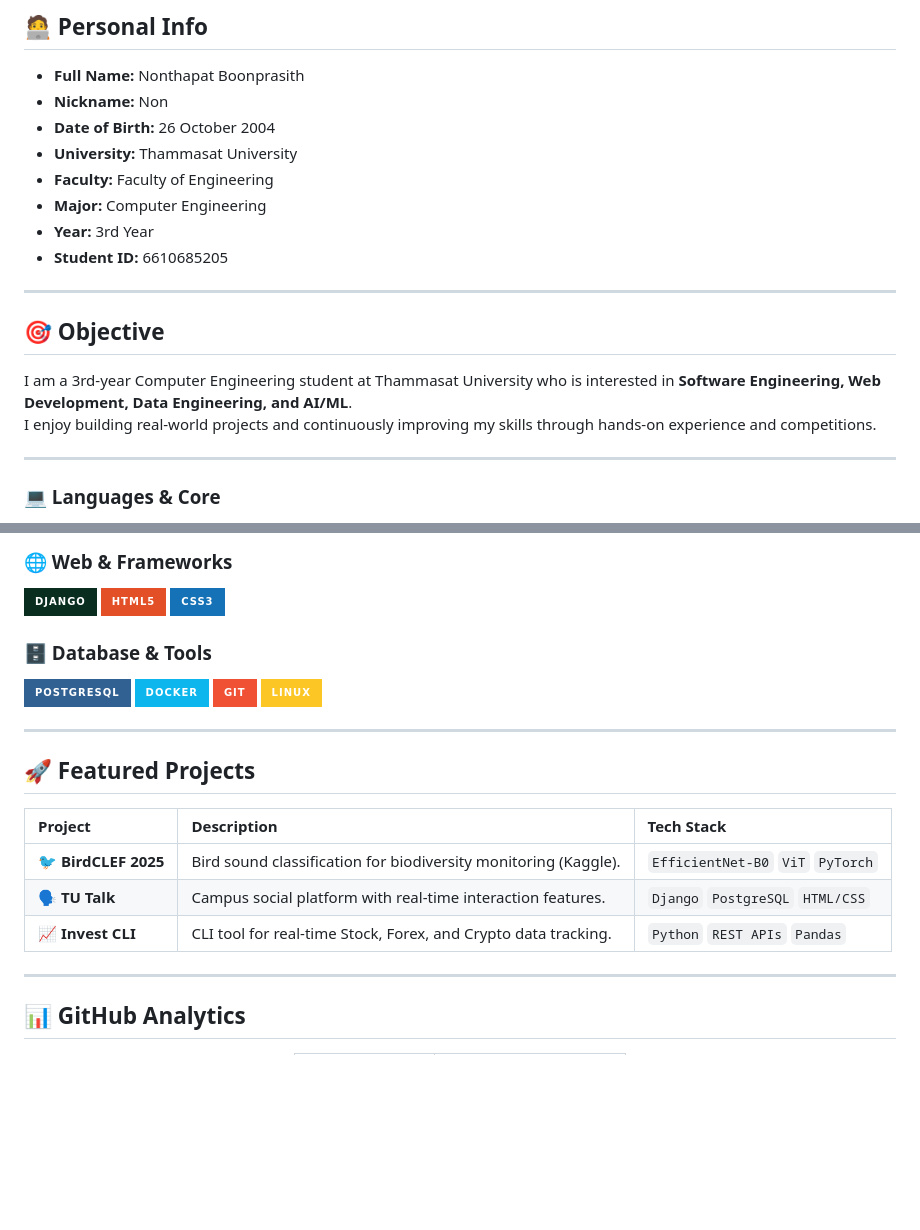
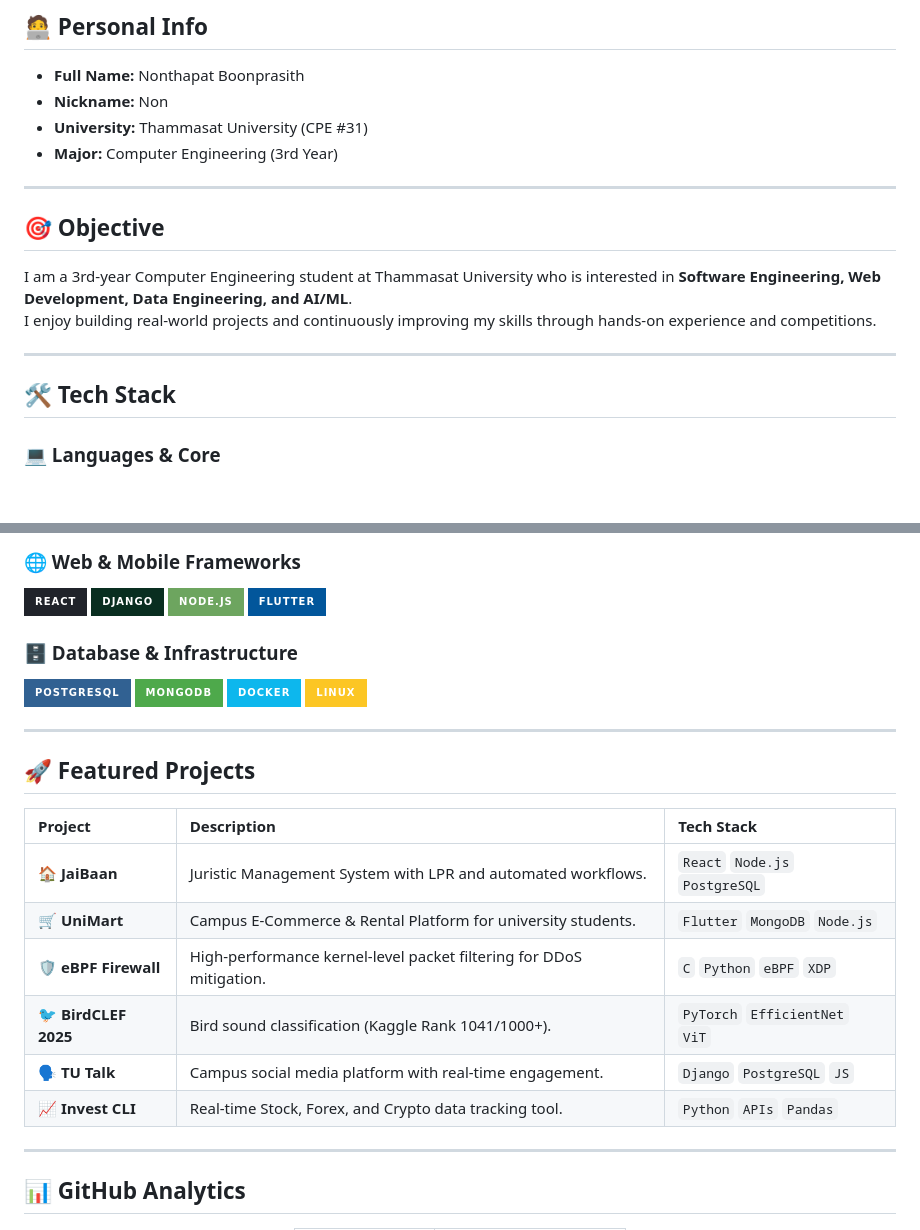
Before and after one commit to 6610685205/6610685205, a Markdown page: README.md, 2 parts joined by grey strips. Rendered like a GitHub page; badges without logos; blank space fills up the shorter version.

```diff
--- a/README.md
+++ b/README.md
@@ -15,12 +15,8 @@
 
 - **Full Name:** Nonthapat Boonprasith
 - **Nickname:** Non
-- **Date of Birth:** 26 October 2004
-- **University:** Thammasat University
-- **Faculty:** Faculty of Engineering
-- **Major:** Computer Engineering
-- **Year:** 3rd Year
-- **Student ID:** 6610685205
+- **University:** Thammasat University (CPE #31)
+- **Major:** Computer Engineering (3rd Year)
 
 ---
 
@@ -31,6 +27,8 @@ I enjoy building real-world projects and continuously improving my skills throug
 
 ---
 
+## 🛠️ Tech Stack
+
 ### 💻 Languages & Core
 ![Python](https://img.shields.io/badge/python-3670A0?style=for-the-badge&logo=python&logoColor=ffdd54)
 ![Java](https://img.shields.io/badge/java-%23ED8B00.svg?style=for-the-badge&logo=openjdk&logoColor=white)
@@ -39,13 +38,14 @@ I enjoy building real-world projects and continuously improving my skills throug
 
-### 🌐 Web & Frameworks
+### 🌐 Web & Mobile Frameworks
+![React](https://img.shields.io/badge/react-%2320232a.svg?style=for-the-badge&logo=react&logoColor=%2361DAFB)
 ![Django](https://img.shields.io/badge/django-%23092e20.svg?style=for-the-badge&logo=django&logoColor=white)
-![HTML5](https://img.shields.io/badge/html5-%23E34F26.svg?style=for-the-badge&logo=html5&logoColor=white)
-![CSS3](https://img.shields.io/badge/css3-%231572B6.svg?style=for-the-badge&logo=css3&logoColor=white)
+![NodeJS](https://img.shields.io/badge/node.js-6DA55F?style=for-the-badge&logo=node.js&logoColor=white)
+![Flutter](https://img.shields.io/badge/Flutter-%2302569B.svg?style=for-the-badge&logo=flutter&logoColor=white)
 
-### 🗄️ Database & Tools
+### 🗄️ Database & Infrastructure
 ![PostgreSQL](https://img.shields.io/badge/PostgreSQL-316192?style=for-the-badge&logo=postgresql&logoColor=white)
+![MongoDB](https://img.shields.io/badge/MongoDB-%234ea94b.svg?style=for-the-badge&logo=mongodb&logoColor=white)
 ![Docker](https://img.shields.io/badge/docker-%230db7ed.svg?style=for-the-badge&logo=docker&logoColor=white)
-![Git](https://img.shields.io/badge/git-%23F05033.svg?style=for-the-badge&logo=git&logoColor=white)
 ![Linux](https://img.shields.io/badge/Linux-FCC624?style=for-the-badge&logo=linux&logoColor=black)
 
 ---
@@ -54,9 +54,12 @@ I enjoy building real-world projects and continuously improving my skills throug
 
 | Project | Description | Tech Stack |
 | :--- | :--- | :--- |
-| **🐦 BirdCLEF 2025** | Bird sound classification for biodiversity monitoring (Kaggle). | `EfficientNet-B0` `ViT` `PyTorch` |
-| **🗣️ TU Talk** | Campus social platform with real-time interaction features. | `Django` `PostgreSQL` `HTML/CSS` |
-| **📈 Invest CLI** | CLI tool for real-time Stock, Forex, and Crypto data tracking. | `Python` `REST APIs` `Pandas` |
+| **🏠 JaiBaan** | Juristic Management System with LPR and automated workflows. | `React` `Node.js` `PostgreSQL` |
+| **🛒 UniMart** | Campus E-Commerce & Rental Platform for university students. | `Flutter` `MongoDB` `Node.js` |
+| **🛡️ eBPF Firewall** | High-performance kernel-level packet filtering for DDoS mitigation. | `C` `Python` `eBPF` `XDP` |
+| **🐦 BirdCLEF 2025** | Bird sound classification (Kaggle Rank 1041/1000+). | `PyTorch` `EfficientNet` `ViT` |
+| **🗣️ TU Talk** | Campus social media platform with real-time engagement. | `Django` `PostgreSQL` `JS` |
+| **📈 Invest CLI** | Real-time Stock, Forex, and Crypto data tracking tool. | `Python` `APIs` `Pandas` |
 
 ---
 
```
Also changed, not shown: other parts of README.md (+1 -2 lines).
